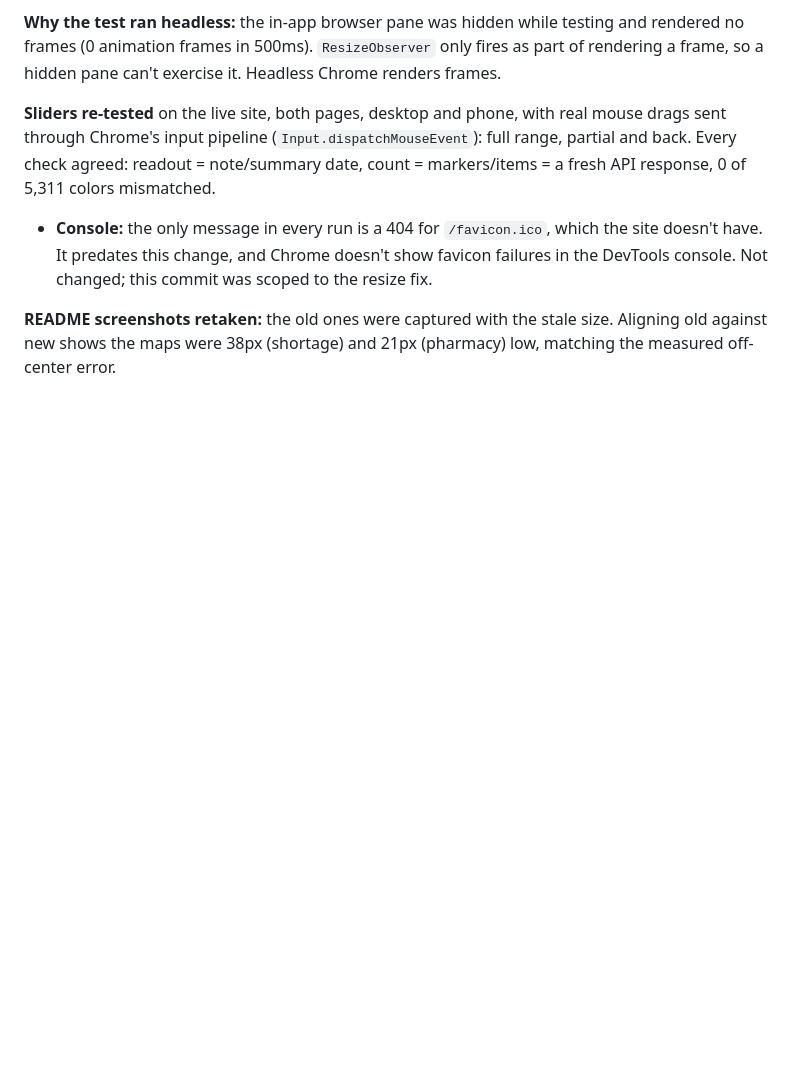
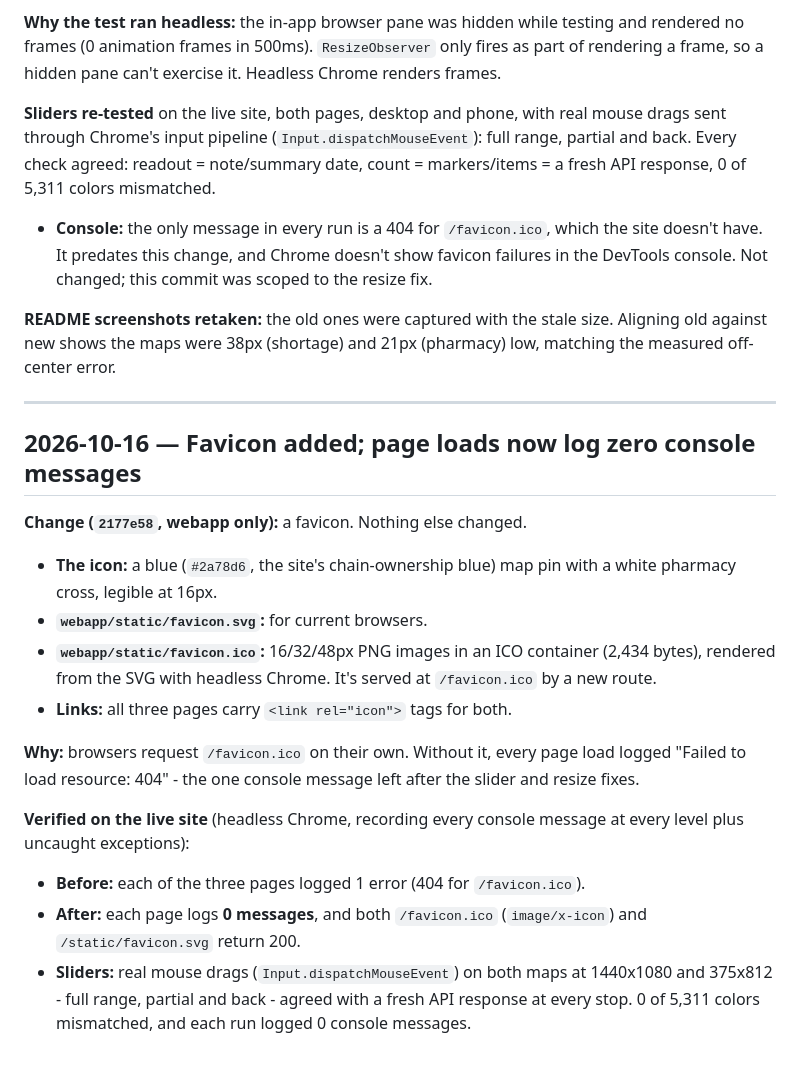
Before and after one commit to r1shj/WA-Pharmacy-Desert-Access-Tracker, a Markdown page: DECISIONS.md, the part around the change. Rendered like a GitHub page; blank space fills up the shorter version.

Commit message:
Log the favicon change and its live verification in DECISIONS.md
Co-Authored-By: Claude Opus 5.5 <noreply@anthropic.com>

```diff
--- a/DECISIONS.md
+++ b/DECISIONS.md
@@ -2137,3 +2137,31 @@ response, 0 of 5,311 colors mismatched.
 stale size. Aligning old against new shows the maps were 38px
 (shortage) and 21px (pharmacy) low, matching the measured off-center
 error.
+
+---
+
+## 2026-10-16 — Favicon added; page loads now log zero console messages
+
+**Change (`2177e58`, webapp only):** a favicon. Nothing else changed.
+- **The icon:** a blue (`#2a78d6`, the site's chain-ownership blue) map pin
+  with a white pharmacy cross, legible at 16px.
+- **`webapp/static/favicon.svg`:** for current browsers.
+- **`webapp/static/favicon.ico`:** 16/32/48px PNG images in an ICO
+  container (2,434 bytes), rendered from the SVG with headless Chrome.
+  It's served at `/favicon.ico` by a new route.
+- **Links:** all three pages carry `<link rel="icon">` tags for both.
+
+**Why:** browsers request `/favicon.ico` on their own. Without it,
+every page load logged "Failed to load resource: 404" - the one console
+message left after the slider and resize fixes.
+
+**Verified on the live site** (headless Chrome, recording every console
+message at every level plus uncaught exceptions):
+- **Before:** each of the three pages logged 1 error (404 for
+  `/favicon.ico`).
+- **After:** each page logs **0 messages**, and both `/favicon.ico`
+  (`image/x-icon`) and `/static/favicon.svg` return 200.
+- **Sliders:** real mouse drags (`Input.dispatchMouseEvent`) on both maps
+  at 1440x1080 and 375x812 - full range, partial and back - agreed with a
+  fresh API response at every stop. 0 of 5,311 colors mismatched, and
+  each run logged 0 console messages.
```
